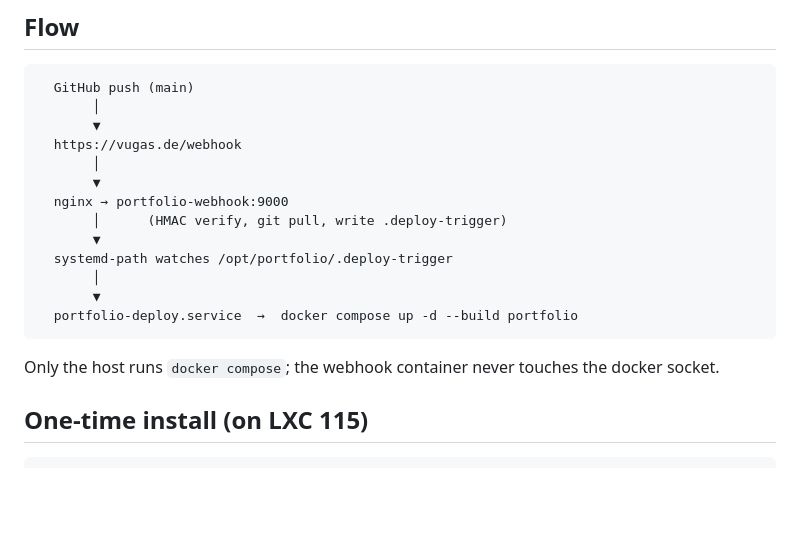
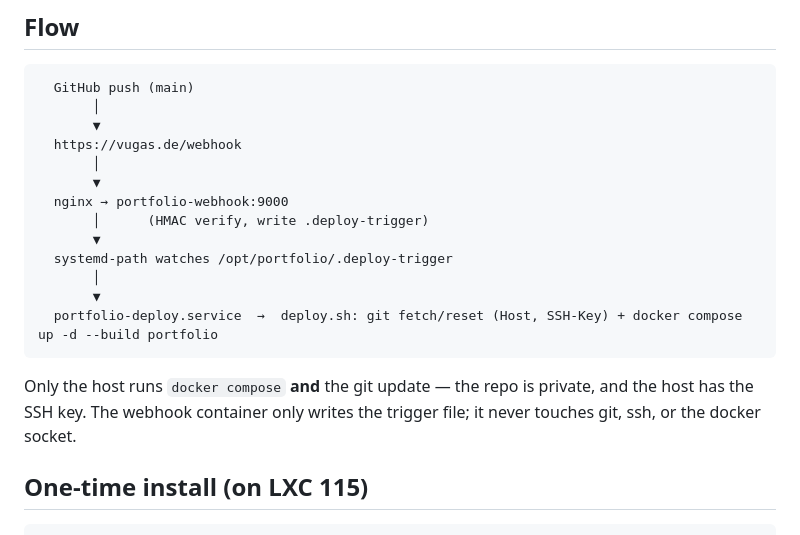
Before and after one commit to VugasDev/portfolio, a Markdown page: deploy/README.md, the part around the change. GitHub-like rendering; blank space fills up the shorter version.

Commit message:
docs(deploy): Flow korrigiert (git-Update auf dem Host, nicht im Webhook)

````diff
--- a/deploy/README.md
+++ b/deploy/README.md
@@ -10,15 +10,17 @@
        │
        ▼
   nginx → portfolio-webhook:9000
-       │      (HMAC verify, git pull, write .deploy-trigger)
+       │      (HMAC verify, write .deploy-trigger)
        ▼
   systemd-path watches /opt/portfolio/.deploy-trigger
        │
        ▼
-  portfolio-deploy.service  →  docker compose up -d --build portfolio
+  portfolio-deploy.service  →  deploy.sh: git fetch/reset (Host, SSH-Key) + docker compose up -d --build portfolio
 ```
 
-Only the host runs `docker compose`; the webhook container never touches the docker socket.
+Only the host runs `docker compose` **and** the git update — the repo is private, and the host
+has the SSH key. The webhook container only writes the trigger file; it never touches git, ssh,
+or the docker socket.
 
 ## One-time install (on LXC 115)
 
````
